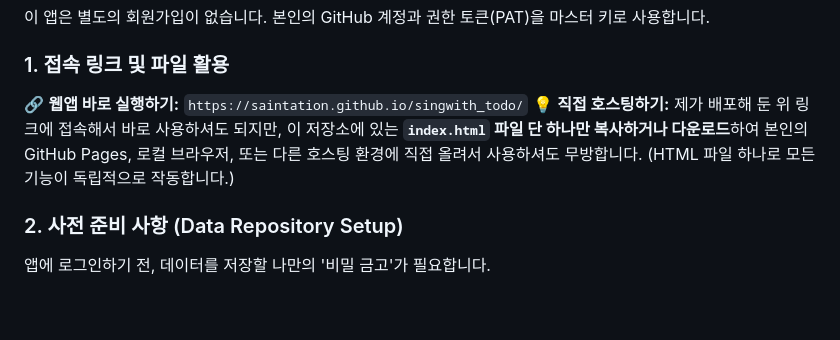
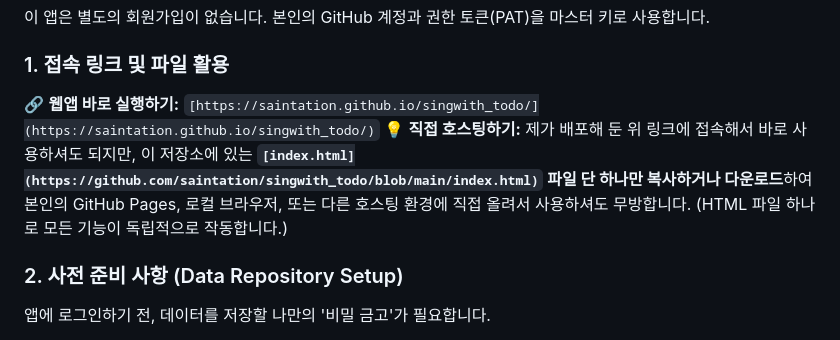
Before and after one commit to saintation/singwith_todo, a Markdown page: README.md, the part around the change. GitHub-like rendering; blank space fills up the shorter version.

```diff
--- a/README.md
+++ b/README.md
@@ -19,8 +19,8 @@
 이 앱은 별도의 회원가입이 없습니다. 본인의 GitHub 계정과 권한 토큰(PAT)을 마스터 키로 사용합니다.
 
 ### 1. 접속 링크 및 파일 활용
-🔗 **웹앱 바로 실행하기:** `https://saintation.github.io/singwith_todo/`
-💡 **직접 호스팅하기:** 제가 배포해 둔 위 링크에 접속해서 바로 사용하셔도 되지만, 이 저장소에 있는 **`index.html` 파일 단 하나만 복사하거나 다운로드**하여 본인의 GitHub Pages, 로컬 브라우저, 또는 다른 호스팅 환경에 직접 올려서 사용하셔도 무방합니다. (HTML 파일 하나로 모든 기능이 독립적으로 작동합니다.)
+🔗 **웹앱 바로 실행하기:** `[https://saintation.github.io/singwith_todo/](https://saintation.github.io/singwith_todo/)`
+💡 **직접 호스팅하기:** 제가 배포해 둔 위 링크에 접속해서 바로 사용하셔도 되지만, 이 저장소에 있는 **`[index.html](https://github.com/saintation/singwith_todo/blob/main/index.html)` 파일 단 하나만 복사하거나 다운로드**하여 본인의 GitHub Pages, 로컬 브라우저, 또는 다른 호스팅 환경에 직접 올려서 사용하셔도 무방합니다. (HTML 파일 하나로 모든 기능이 독립적으로 작동합니다.)
 
 ### 2. 사전 준비 사항 (Data Repository Setup)
 앱에 로그인하기 전, 데이터를 저장할 나만의 '비밀 금고'가 필요합니다.
```
